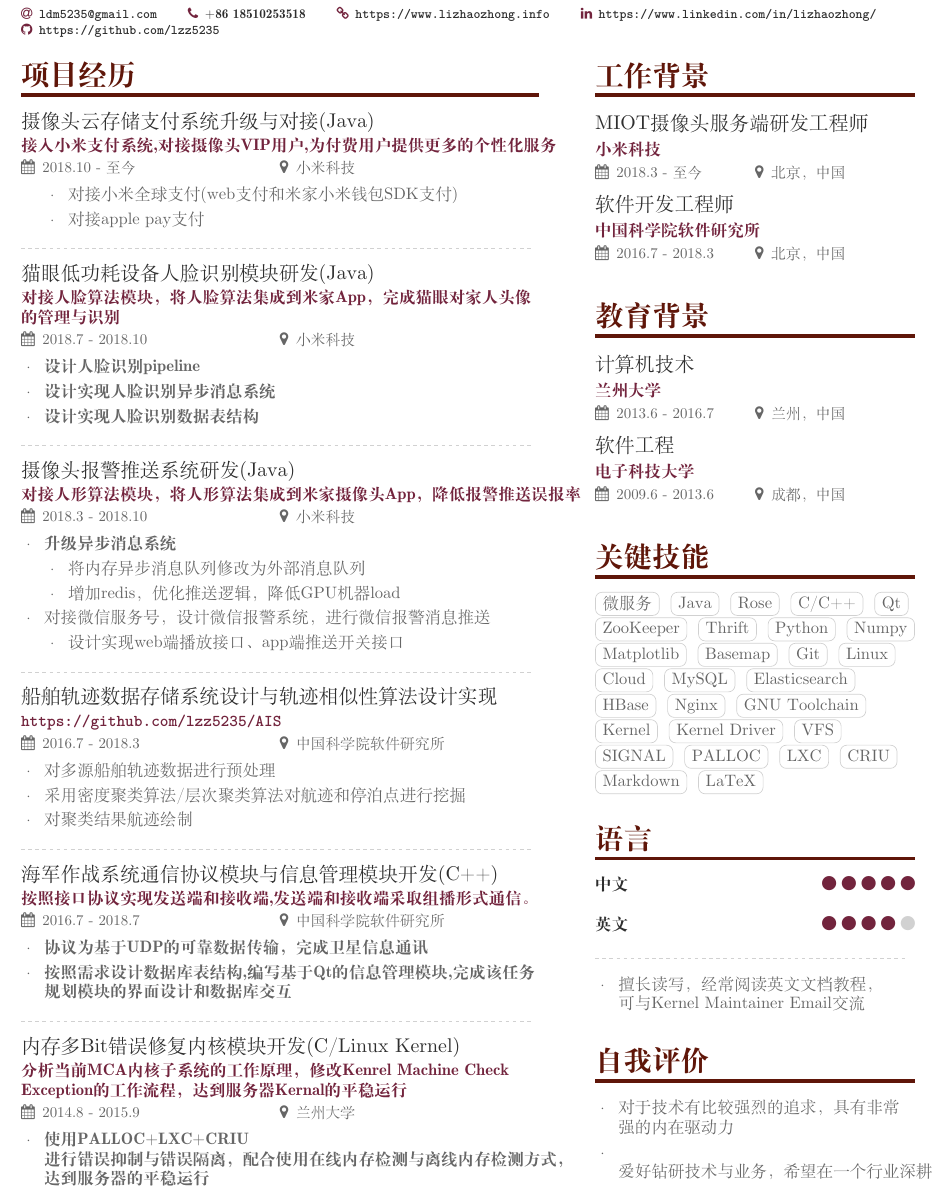
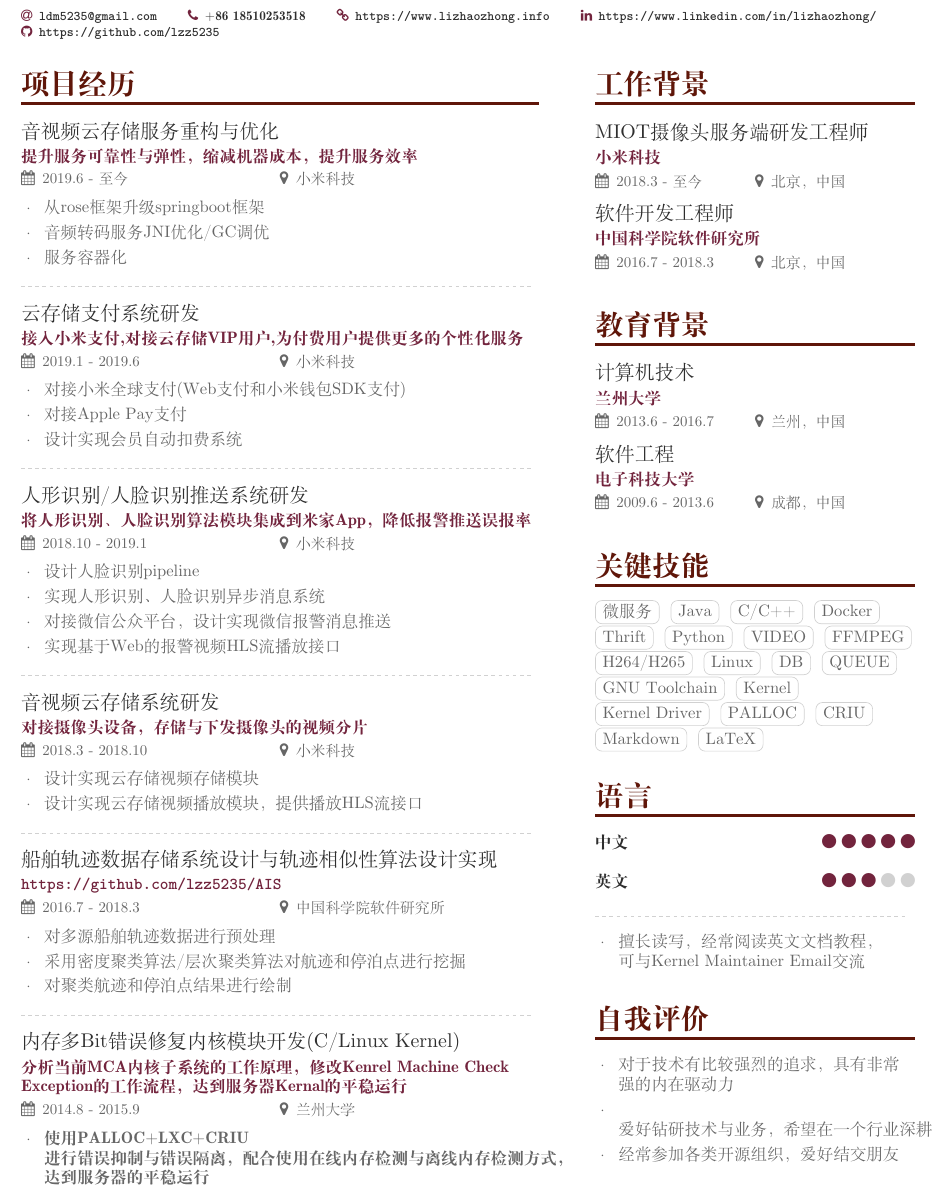
Before and after one commit to lzz5235/Resume, a LaTeX CV (new-resume/main.tex, which reads new-resume/page1sidebar.tex): part of the page, cut so that both start at the same text. Compiled offline with XeLaTeX; a missing font is replaced by an installed copy or a similar font.

Commit message:
update resume

```diff
--- a/new-resume/main.tex
+++ b/new-resume/main.tex
@@ -94,37 +94,40 @@
 %% \cvsection title in the "main" bar.
 \cvsection[page1sidebar]{项目经历}
 
-\cvevent{摄像头云存储支付系统升级与对接(Java)}{接入小米支付系统,对接摄像头VIP用户,为付费用户提供更多的个性化服务}{2018.10 - 至今}{小米科技}
+\cvevent{音视频云存储服务重构与优化}{提升服务可靠性与弹性，缩减机器成本，提升服务效率}{2019.6 - 至今}{小米科技}
 \begin{itemize}
-\setlength{\itemindent}{.2in}
-\item 对接小米全球支付(web支付和米家小米钱包SDK支付)
-\item 对接apple pay支付
+\item 从rose框架升级springboot框架
+\item 音频转码服务JNI优化/GC调优
+\item 服务容器化
 \end{itemize}
 
 \divider
 
-\cvevent{猫眼低功耗设备人脸识别模块研发(Java)}{对接人脸算法模块，将人脸算法集成到米家App，完成猫眼对家人头像\\的管理与识别}{2018.7 - 2018.10}{小米科技}
-
+\cvevent{云存储支付系统研发}{接入小米支付,对接云存储VIP用户,为付费用户提供更多的个性化服务}{2019.1 - 2019.6}{小米科技}
 \begin{itemize}
-\item \textbf{设计人脸识别pipeline}
-\item \textbf{设计实现人脸识别异步消息系统}
-\item \textbf{设计实现人脸识别数据表结构}
+\item 对接小米全球支付(Web支付和小米钱包SDK支付)
+\item 对接Apple Pay支付
+\item 设计实现会员自动扣费系统
 \end{itemize}
 
 \divider
 
-\cvevent{摄像头报警推送系统研发(Java)}{对接人形算法模块，将人形算法集成到米家摄像头App，降低报警推送误报率}{2018.3 - 2018.10}{小米科技}
+\cvevent{人形识别/人脸识别推送系统研发}{将人形识别、人脸识别算法模块集成到米家App，降低报警推送误报率}{2018.10 - 2019.1}{小米科技}
 
 \begin{itemize}
-\item \textbf{升级异步消息系统}
-\setlength{\itemindent}{.2in}
-\item 将内存异步消息队列修改为外部消息队列
-\item 增加redis，优化推送逻辑，降低GPU机器load
-\setlength{\itemindent}{0in}
-\item 对接微信服务号，设计微信报警系统，进行微信报警消息推送
-\setlength{\itemindent}{.2in}
-\item 设计实现web端播放接口、app端推送开关接口
-\setlength{\itemindent}{0in}
+\item 设计人脸识别pipeline
+\item 实现人形识别、人脸识别异步消息系统
+\item 对接微信公众平台，设计实现微信报警消息推送
+\item 实现基于Web的报警视频HLS流播放接口
+\end{itemize}
+
+\divider
+
+\cvevent{音视频云存储系统研发}{对接摄像头设备，存储与下发摄像头的视频分片}{2018.3 - 2018.10}{小米科技}
+
+\begin{itemize}
+\item 设计实现云存储视频存储模块
+\item 设计实现云存储视频播放模块，提供播放HLS流接口
 \end{itemize}
 
 \divider
@@ -133,19 +136,19 @@
 \begin{itemize}
 \item 对多源船舶轨迹数据进行预处理
 \item 采用密度聚类算法/层次聚类算法对航迹和停泊点进行挖掘
-\item 对聚类结果航迹绘制
+\item 对聚类航迹和停泊点结果进行绘制
 \end{itemize}
 
-\divider
+%\divider
 %\cvevent{基于QGIS的卫星图像软件的二次开发(C++)}{QGIS软件可以对大量的卫星图像数据进行管理，但是该软件存在大量Bug，\\操作过程中经常崩溃。通过断点跟踪和代码分析进行Bugfix,利用\\GDAL建立图像金字塔优化图片加载缓慢的问题。}{2016.7 - 2018.7}{中国科学院软件研究所}
 
 %\addnextpagesidebar[-1ex]{page2sidebar}
 
-\cvevent{海军作战系统通信协议模块与信息管理模块开发(C++)}{按照接口协议实现发送端和接收端,发送端和接收端采取组播形式通信。}{2016.7 - 2018.7}{中国科学院软件研究所}
-\begin{itemize}
-\item \textbf{协议为基于UDP的可靠数据传输，完成卫星信息通讯}
-\item \textbf{按照需求设计数据库表结构,编写基于Qt的信息管理模块,完成该任务\\规划模块的界面设计和数据库交互}
-\end{itemize}
+%\cvevent{海军作战系统通信协议模块与信息管理模块开发(C++)}{按照接口协议实现发送端和接收端,发送端和接收端采取组播形式通信。}{2016.7 - 2018.7}{中国科学院软件研究所}
+%\begin{itemize}
+%\item \textbf{协议为基于UDP的可靠数据传输，完成卫星信息通讯}
+%\item \textbf{按照需求设计数据库表结构,编写基于Qt的信息管理模块,完成该任务\\规划模块的界面设计和数据库交互}
+%\end{itemize}
 
 \divider
 
--- a/new-resume/page1sidebar.tex
+++ b/new-resume/page1sidebar.tex
@@ -19,29 +19,20 @@
 
 \cvtag{微服务}
 \cvtag{Java}
-\cvtag{Rose}
 \cvtag{C/C++}
-\cvtag{Qt}
-\cvtag{ZooKeeper}
+\cvtag{Docker}
 \cvtag{Thrift}
 \cvtag{Python}
-\cvtag{Numpy}
-\cvtag{Matplotlib}
-\cvtag{Basemap}
-\cvtag{Git}
+\cvtag{VIDEO}
+\cvtag{FFMPEG}
+\cvtag{H264/H265}
 \cvtag{Linux}
-\cvtag{Cloud}
-\cvtag{MySQL}
-\cvtag{Elasticsearch}
-\cvtag{HBase}
-\cvtag{Nginx}
+\cvtag{DB}
+\cvtag{QUEUE}
 \cvtag{GNU Toolchain}
 \cvtag{Kernel}
 \cvtag{Kernel Driver}
-\cvtag{VFS}
-\cvtag{SIGNAL}
 \cvtag{PALLOC}
-\cvtag{LXC}
 \cvtag{CRIU}
 \cvtag{Markdown}
 \cvtag{LaTeX}
```
Also changed, not shown: Simple-Resume-ZXT/OpenFonts_en/deedy_resume-openfont.pdf, new-resume/main.pdf, new-resume/page1sidebar.tex (2 more changed lines), 3 other files.
